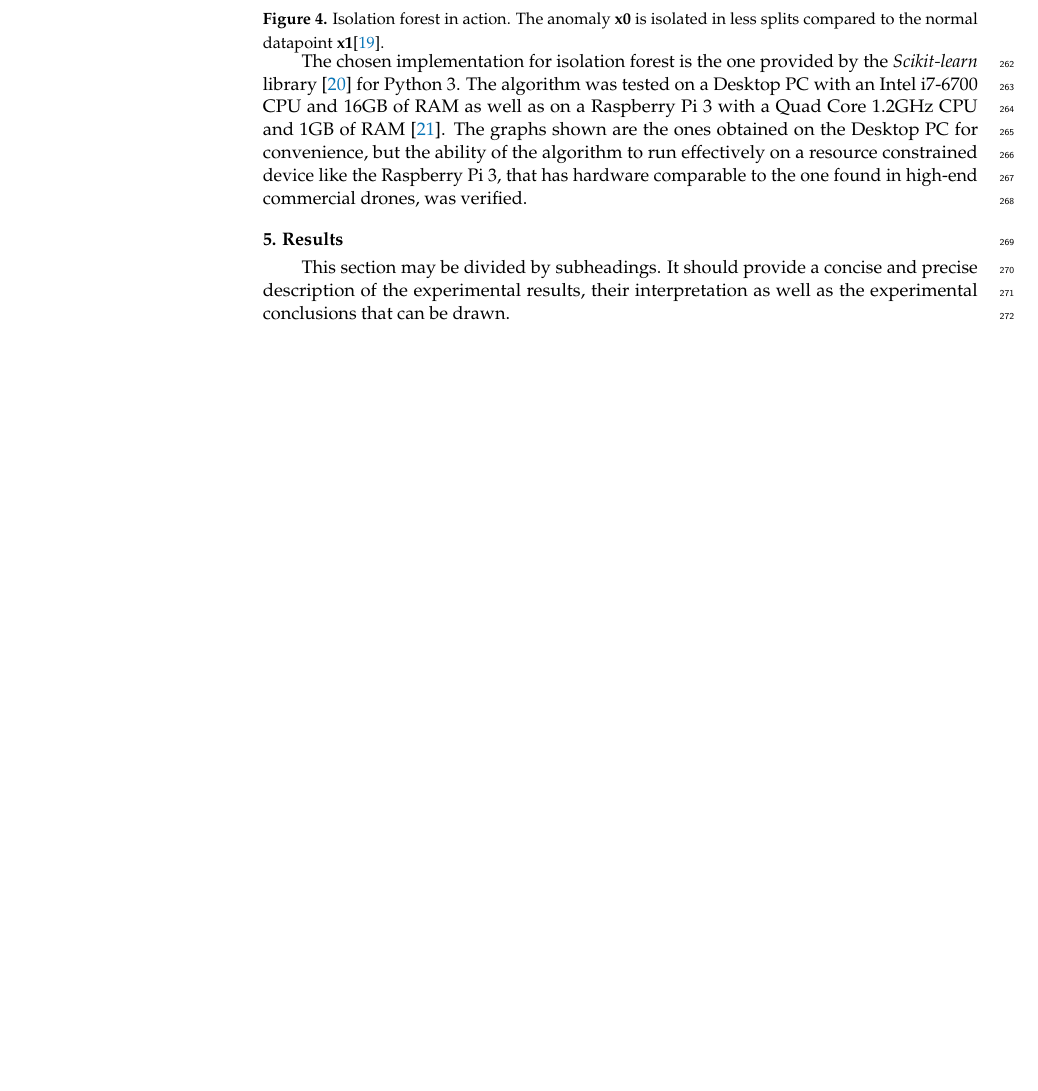
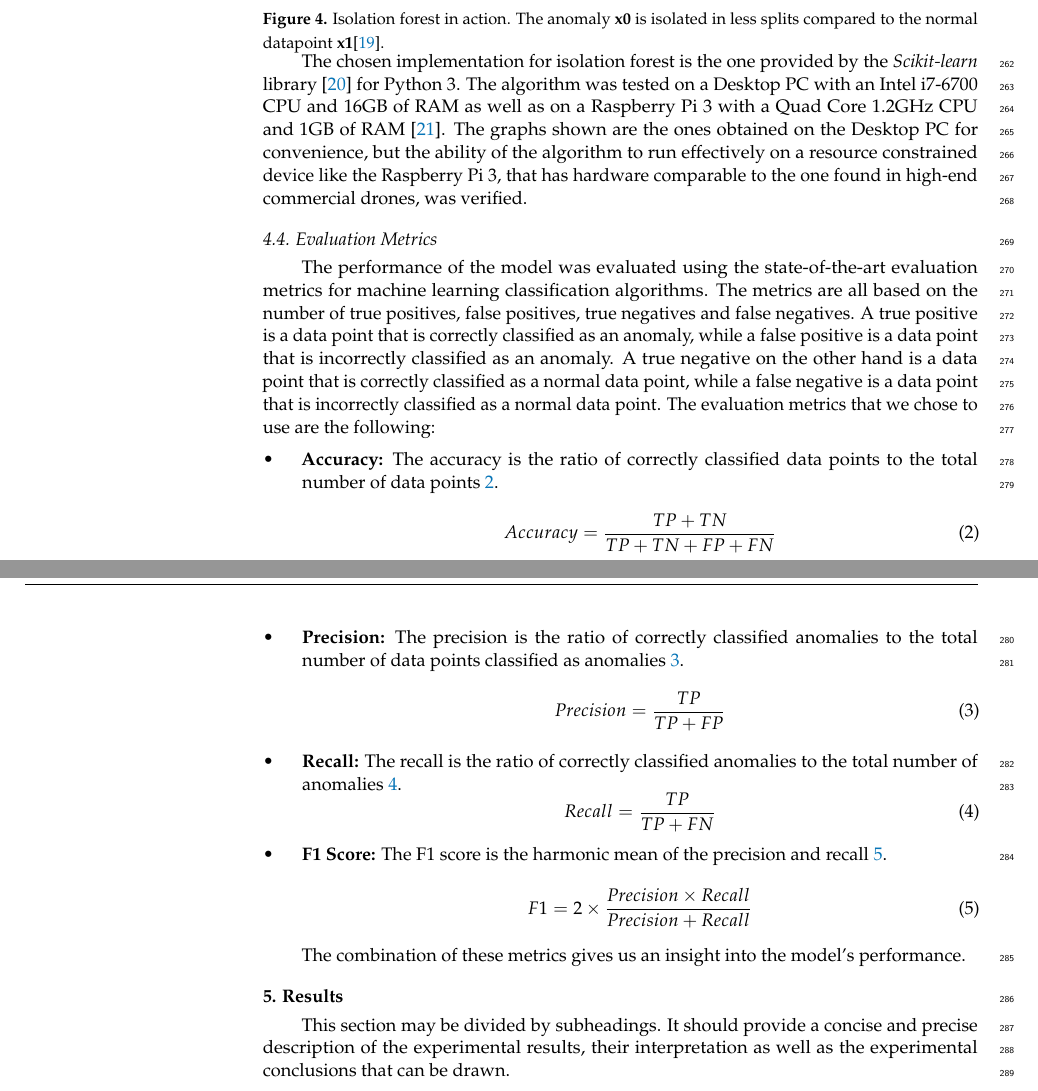
Before and after one commit to cibecs/Article-AnomalyDetectionJammingAttacks, a LaTeX paper (article.tex): part of page 8 of 13 before the commit and two parts of pages 8 and 9 of 14 after it, the two joined at a grey line, cut so that both start at the same text, the shorter picture padded with empty space. Compiled offline with pdfLaTeX.

Commit message:
section on evaluation metrics

```diff
--- a/article.tex
+++ b/article.tex
@@ -341,6 +341,35 @@ The chosen implementation for isolation forest is the one provided by the \texti
 The algorithm was tested on a Desktop PC with an Intel i7-6700 CPU and 16GB of RAM as well as on a Raspberry Pi 3 with a Quad Core 1.2GHz CPU and 1GB of RAM \cite{RaspberryPi3ModelB}.
 The graphs shown are the ones obtained on the Desktop PC for convenience,  but the ability of the algorithm to run effectively on a resource constrained device like the Raspberry Pi 3, that has hardware comparable to the one found in high-end commercial drones, was verified.
 
+\subsection{Evaluation Metrics}
+
+The performance of the model was evaluated using the state-of-the-art evaluation metrics for machine learning classification algorithms. The metrics are all based on the number of true positives, false positives, true negatives and false negatives. A true positive is a data point that is correctly classified as an anomaly, while a false positive is a data point that is incorrectly classified as an anomaly. A true negative on the other hand is a data point that is correctly classified as a normal data point, while a false negative is a data point that is incorrectly classified as a normal data point.
+The evaluation metrics that we chose to use are the following:
+
+\begin{itemize}
+	\item \textbf{Accuracy:} The accuracy is the ratio of correctly classified data points to the total number of data points \ref{eq:accuracy}.
+	\begin{equation}
+		\label{eq:accuracy}
+	  Accuracy = \frac{TP + TN}{TP + TN + FP + FN}
+	\end{equation}
+	\item \textbf{Precision:} The precision is the ratio of correctly classified anomalies to the total number of data points classified as anomalies \ref{eq:precision}.
+	\begin{equation}
+		\label{eq:precision}
+	  Precision = \frac{TP}{TP + FP}
+	\end{equation}
+	\item \textbf{Recall:} The recall is the ratio of correctly classified anomalies to the total number of anomalies \ref{eq:recall}.
+	\begin{equation}
+		\label{eq:recall}
+	  Recall = \frac{TP}{TP + FN}
+	\end{equation}
+	\item \textbf{F1 Score:} The F1 score is the harmonic mean of the precision and recall \ref{eq:f1}.
+	\begin{equation}
+		\label{eq:f1}
+	  F1 = 2 \times \frac{Precision \times Recall}{Precision + Recall}
+	\end{equation}
+\end{itemize}
+
+The combination of these metrics gives us an insight into the model's performance.
 
 %%%%%%%%%%%%%%%%%%%%%%%%%%%%%%%%%%%%%%%%
 \section{Results}
```
